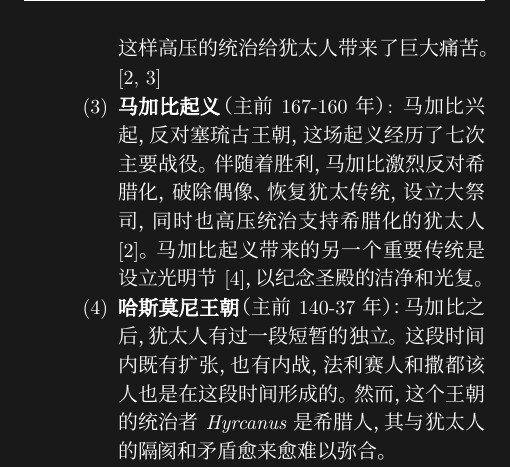
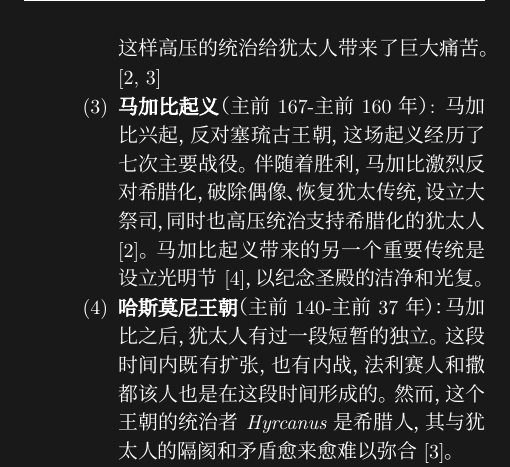
Before and after one commit to cainmagi/Bibile-Study-Notes-of-UH-Group, a LaTeX document (singlechap.tex, which reads docs/tex20180204.tex): part of page 3 of 16, cut so that both start at the same text. Compiled offline with XeLaTeX; a missing font is replaced by an installed copy or a similar font.

Commit message:
ver 1.2 @ 20180208
Revise format.

```diff
--- a/docs/tex20180204.tex
+++ b/docs/tex20180204.tex
@@ -12,9 +12,9 @@
   \begin{enumerate}
     \item 正如\BibT[]{但}{2:39}的预言，犹太人“铜的腰和大腿”的时代结束了。\textit{Min}~\cite{book:minMessiah}指出，在“铁和泥的脚”（\BibT[]{但}{2:40}）来到前后，犹太人经历的这段时间受到极大的逼迫，酝酿着不安定的社会情绪。
     \item \textbf{塞琉古王朝}（主前168年）: 安条克四世(Antiochus IV Epiphanes)对犹太人进行了严重的逼迫。他洗劫圣所，屠杀平民，在圣殿山设立宙斯的偶像，禁止献祭和割礼，这样高压的统治给犹太人带来了巨大痛苦。\cite{wiki:Maccabean, wiki:Hasmonean}
-    \item \textbf{马加比起义}（主前167-160年）: 马加比兴起，反对塞琉古王朝，这场起义经历了七次主要战役。伴随着胜利，马加比激烈反对希腊化，破除偶像、恢复犹太传统，设立大祭司，同时也高压统治支持希腊化的犹太人\cite{wiki:Maccabean}。马加比起义带来的另一个重要传统是设立光明节\cite{wiki:Hanukkah}，以纪念圣殿的洁净和光复。
-    \item \textbf{哈斯莫尼王朝}（主前140-37年）：马加比之后，犹太人有过一段短暂的独立。这段时间内既有扩张，也有内战，法利赛人和撒都该人也是在这段时间形成的。然而，这个王朝的统治者\textit{Hyrcanus}是希腊人，其与犹太人的隔阂和矛盾愈来愈难以弥合。
-    \item \textbf{希律王}（主前37年-主前4年）：罗马人介入犹太国，并扶持的傀儡王。他兴修设施、恢复犹太国的繁荣，但依附罗马，严厉镇压反对者。在他在位期间，以色列民对弥赛亚的呼声达到了高峰。
+    \item \textbf{马加比起义}（主前167-主前160年）: 马加比兴起，反对塞琉古王朝，这场起义经历了七次主要战役。伴随着胜利，马加比激烈反对希腊化，破除偶像、恢复犹太传统，设立大祭司，同时也高压统治支持希腊化的犹太人\cite{wiki:Maccabean}。马加比起义带来的另一个重要传统是设立光明节\cite{wiki:Hanukkah}，以纪念圣殿的洁净和光复。
+    \item \textbf{哈斯莫尼王朝}（主前140-主前37年）：马加比之后，犹太人有过一段短暂的独立。这段时间内既有扩张，也有内战，法利赛人和撒都该人也是在这段时间形成的。然而，这个王朝的统治者\textit{Hyrcanus}是希腊人，其与犹太人的隔阂和矛盾愈来愈难以弥合\cite{wiki:Hasmonean}。
+    \item \textbf{希律王}（主前37年-主前4年）：罗马人介入犹太国，并扶持的傀儡王。他兴修设施、恢复犹太国的繁荣，但依附罗马，严厉镇压反对者。在他在位期间，以色列民对弥赛亚的呼声达到了高峰\cite{wiki:Hasmonean}。
   \end{enumerate}
   \item 奋锐党：
   有激进、狂热主张的派系，敌视罗马，主张以暴力手段驱逐罗马人。在主后66-70年的犹太人起义（第一次犹太-罗马战争）声名大噪。使徒西门就被称谓“奋锐党人”，奋锐党的主张有极端化的倾向。\cite{wiki:Zealots}
```
Also changed, not shown: main.pdf, tex20180204.pdf.
